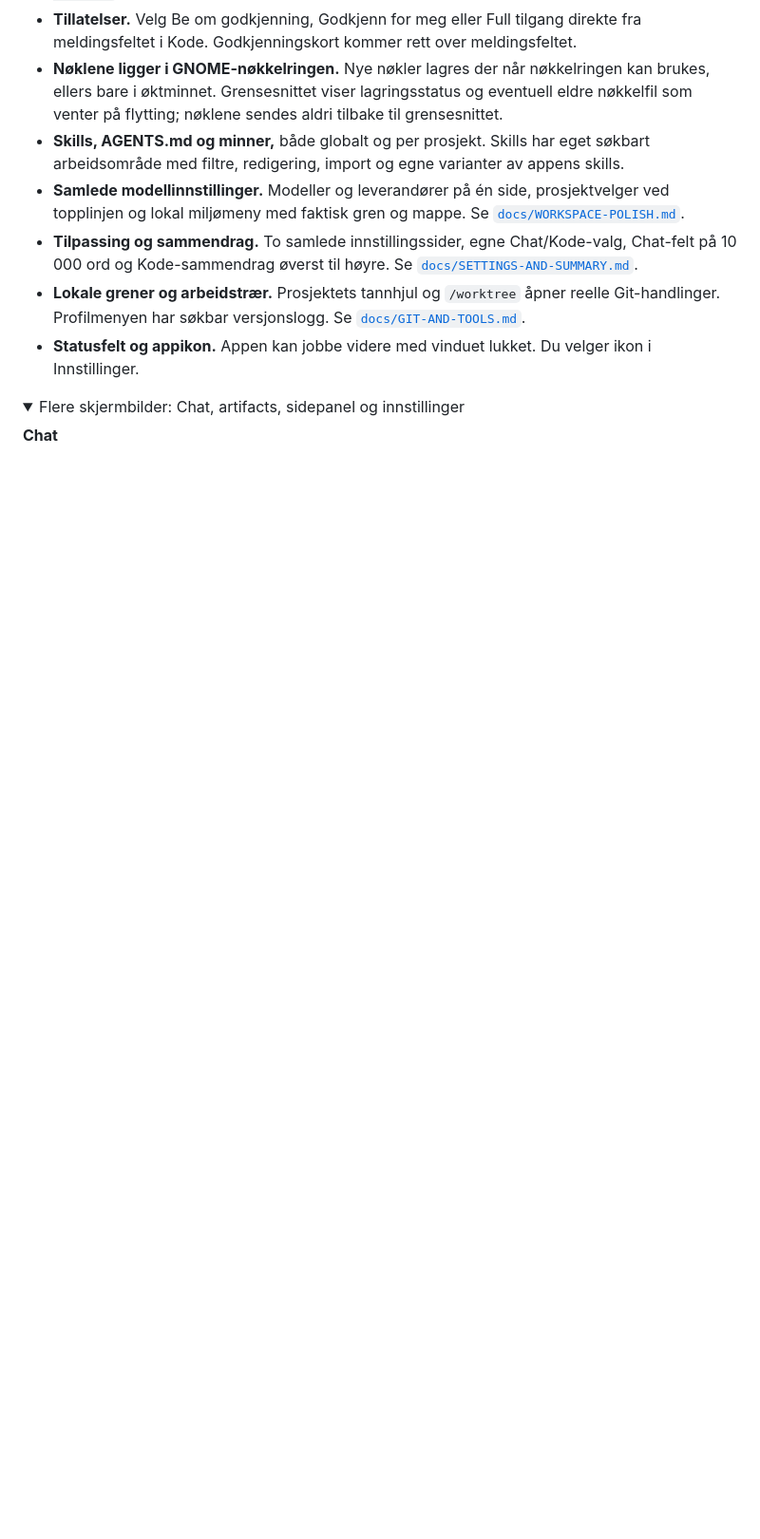
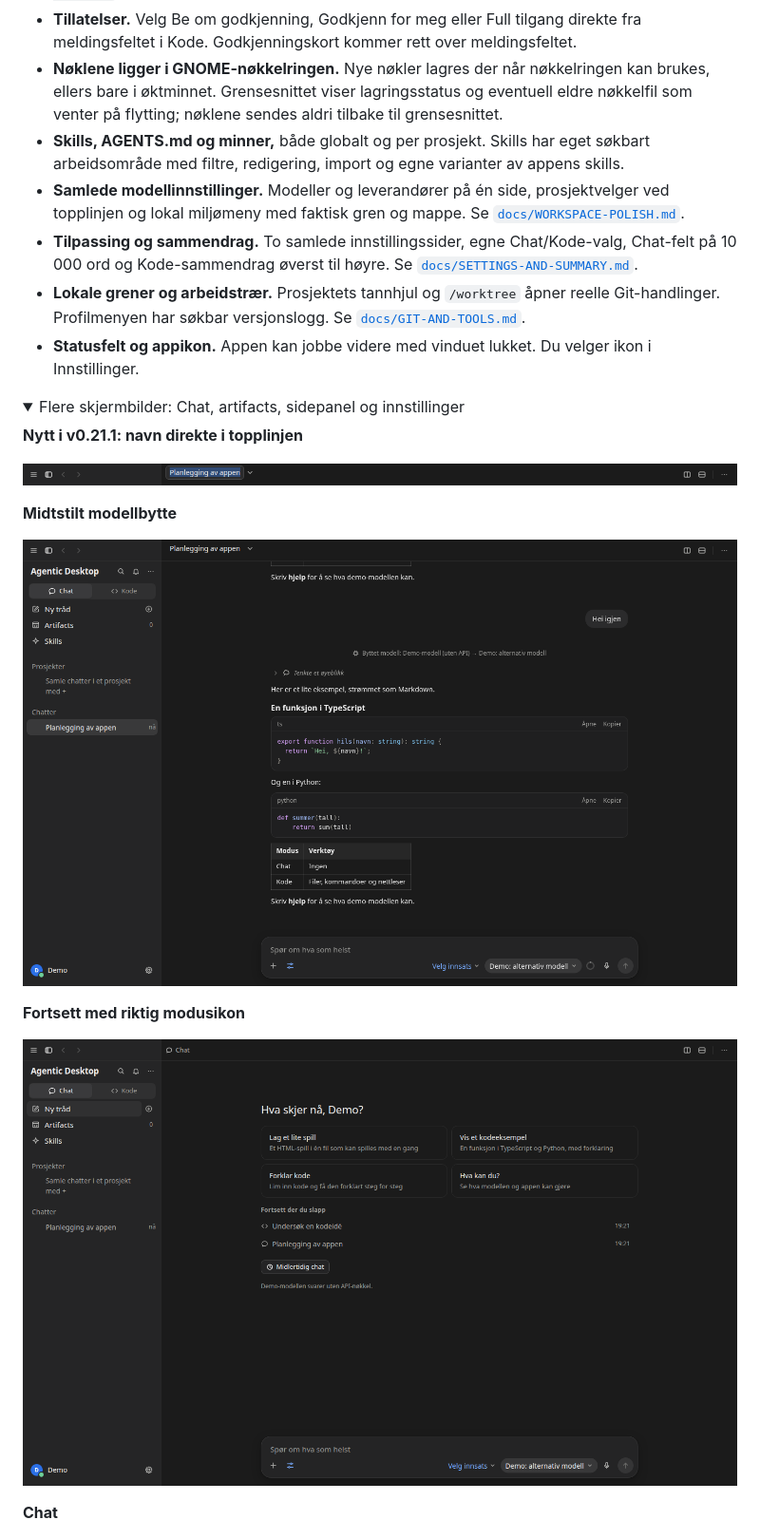
Before and after one commit to bejulian1/agentic-desktop, a Markdown page: README.md, the part around one of its changes. Shown at 95% size. Rendered like a GitHub page; pictures changed too: docs/bilder/fortsett.png (added), docs/bilder/modellbytte.png (added), docs/bilder/navn-topplinje.png (added); folded sections open; blank space fills up the shorter version.

```diff
--- a/README.md
+++ b/README.md
@@ -51,6 +55,18 @@ Hele historikken står i [versjonsloggen](docs/PATCHLOG.md).
 
 <details>
 <summary>Flere skjermbilder: Chat, artifacts, sidepanel og innstillinger</summary>
+
+**Nytt i v0.21.1: navn direkte i topplinjen**
+
+![Navneendring i topplinjen](docs/bilder/navn-topplinje.png)
+
+**Midtstilt modellbytte**
+
+![Modellbytte i samtalen](docs/bilder/modellbytte.png)
+
+**Fortsett med riktig modusikon**
+
+![Siste samtaler med Chat- og Kode-ikon](docs/bilder/fortsett.png)
 
 **Chat**
 
```
Also changed, not shown: other parts of README.md (+6 -2 lines), docs/PATCHLOG.md (+7 -0 lines), docs/STATUS.md (+3 -2 lines), 8 other files.
